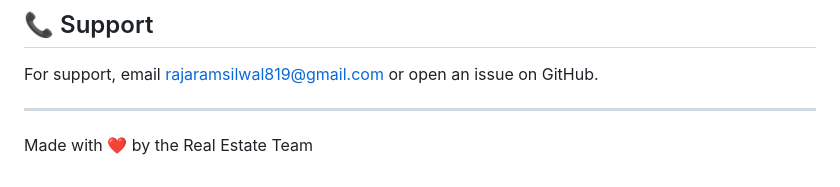
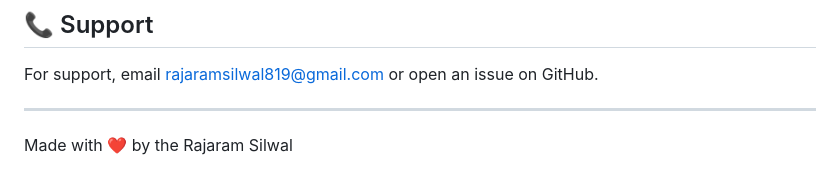
Before and after one commit to silwalrajaram09/realEstate, a Markdown page: README.md, the part around the change. GitHub-like rendering.

Commit message:
Update author name in README

```diff
--- a/README.md
+++ b/README.md
@@ -170,4 +170,4 @@ For support, email rajaramsilwal819@gmail.com or open an issue on GitHub.
 
 ---
 
-Made with ❤️ by the Real Estate Team
+Made with ❤️ by the Rajaram Silwal
```
